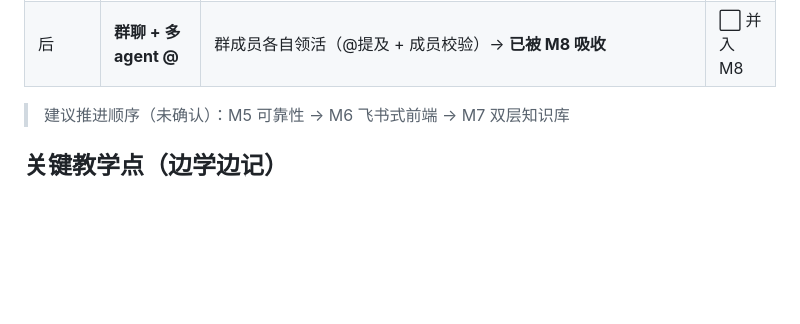
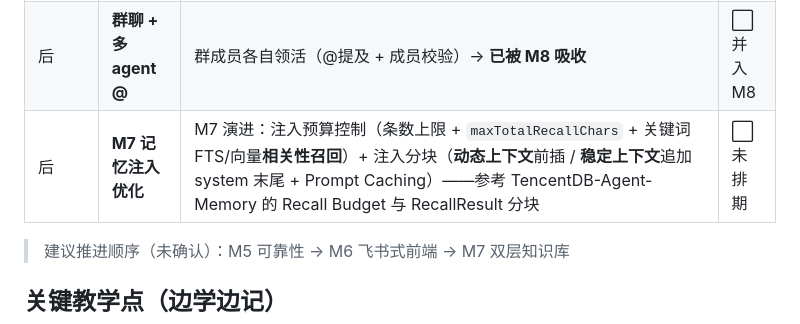
Before and after one commit to Wz9899/mini-agents, a Markdown page: PROGRESS.md, the part around the change. GitHub-like rendering; blank space fills up the shorter version.

```diff
--- a/PROGRESS.md
+++ b/PROGRESS.md
@@ -60,6 +60,7 @@
 | 第 12 课 | **M7 双层知识库** | `memory` 表 scope（team/agent_id）+ 文档上传 + 代码归档 + 注入；**交流不沉淀**（会话历史临时查） | ✅ 已达成 |
 | 第 13 课 | **M8 触发语义重构** | 单聊默认派活（不 @）/ 群聊 @ 才干活 + 成员校验 + 多 @ / 会话历史注入（来源会话最近 20 条） | ✅ 已达成 |
 | 后 | **群聊 + 多 agent @** | 群成员各自领活（@提及 + 成员校验）→ **已被 M8 吸收** | ⬜ 并入 M8 |
+| 后 | **M7 记忆注入优化** | M7 演进：注入预算控制（条数上限 + `maxTotalRecallChars` + 关键词 FTS/向量**相关性召回**）+ 注入分块（**动态上下文**前插 / **稳定上下文**追加 system 末尾 + Prompt Caching）——参考 TencentDB-Agent-Memory 的 Recall Budget 与 RecallResult 分块 | ⬜ 未排期 |
 
 > 建议推进顺序（未确认）：M5 可靠性 → M6 飞书式前端 → M7 双层知识库
 
```
Also changed, not shown: docs/rd.md (+2 -0 lines).
